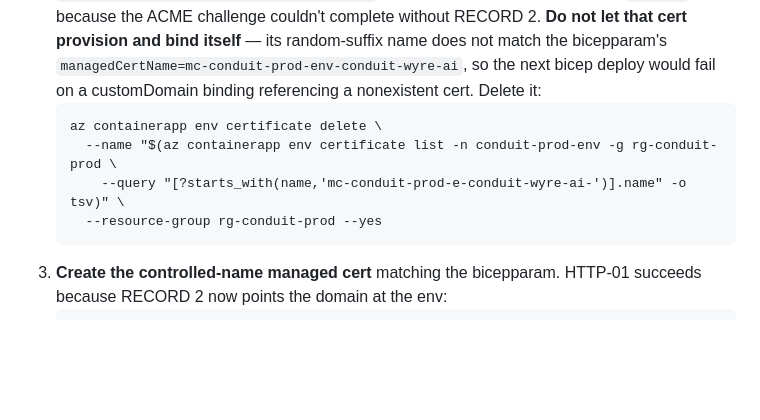
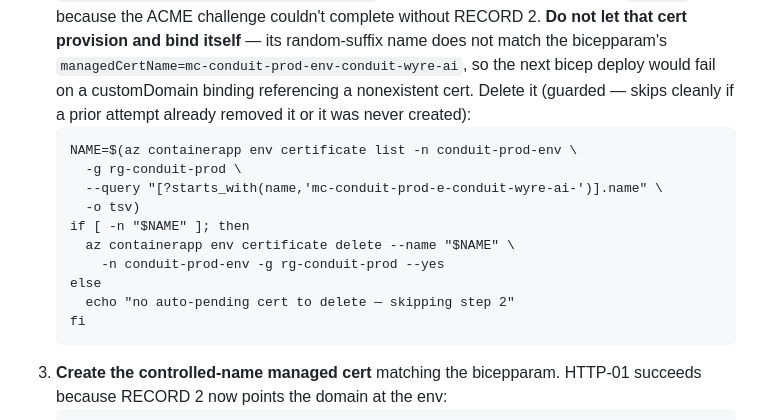
Before and after one commit to wyre-technology/cortextos, a Markdown page: azure/CONDUIT-PROD-DEPLOY.md, the part around the change. Drawn GitHub-style; blank space fills up the shorter version.

Commit message:
docs(azure): guard the cutover step-2 cert delete against empty-name (boss-diff micro-nit)
Per boss-diff #207: the auto-pending-cert delete command in the cutover
sequence built --name via a subshell; if the cert was already deleted
in a prior attempt or never created, the subshell returns empty and
az certificate delete --name  errors. Wrapped in NAME=...; if -n
guard with a clean skip message. Doc-only resilience polish.

````diff
--- a/azure/CONDUIT-PROD-DEPLOY.md
+++ b/azure/CONDUIT-PROD-DEPLOY.md
@@ -96,12 +96,19 @@ at Aaron's launch-window greenlight. Avoids two known traps documented inline.
    bind itself** — its random-suffix name does not match the bicepparam's
    `managedCertName=mc-conduit-prod-env-conduit-wyre-ai`, so the next
    bicep deploy would fail on a customDomain binding referencing a
-   nonexistent cert. Delete it:
+   nonexistent cert. Delete it (guarded — skips cleanly if a prior attempt
+   already removed it or it was never created):
    ```
-   az containerapp env certificate delete \
-     --name "$(az containerapp env certificate list -n conduit-prod-env -g rg-conduit-prod \
-       --query "[?starts_with(name,'mc-conduit-prod-e-conduit-wyre-ai-')].name" -o tsv)" \
-     --resource-group rg-conduit-prod --yes
+   NAME=$(az containerapp env certificate list -n conduit-prod-env \
+     -g rg-conduit-prod \
+     --query "[?starts_with(name,'mc-conduit-prod-e-conduit-wyre-ai-')].name" \
+     -o tsv)
+   if [ -n "$NAME" ]; then
+     az containerapp env certificate delete --name "$NAME" \
+       -n conduit-prod-env -g rg-conduit-prod --yes
+   else
+     echo "no auto-pending cert to delete — skipping step 2"
+   fi
    ```
 3. **Create the controlled-name managed cert** matching the bicepparam.
    HTTP-01 succeeds because RECORD 2 now points the domain at the env:
````
